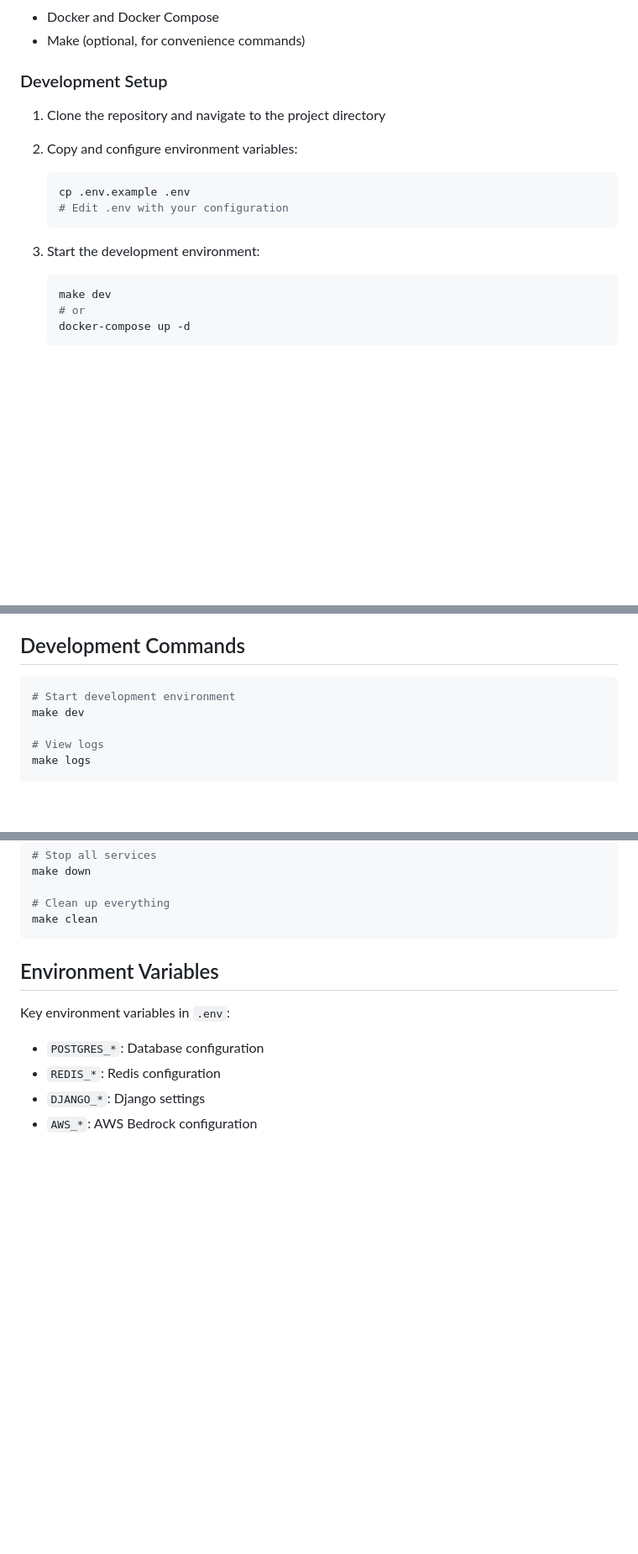
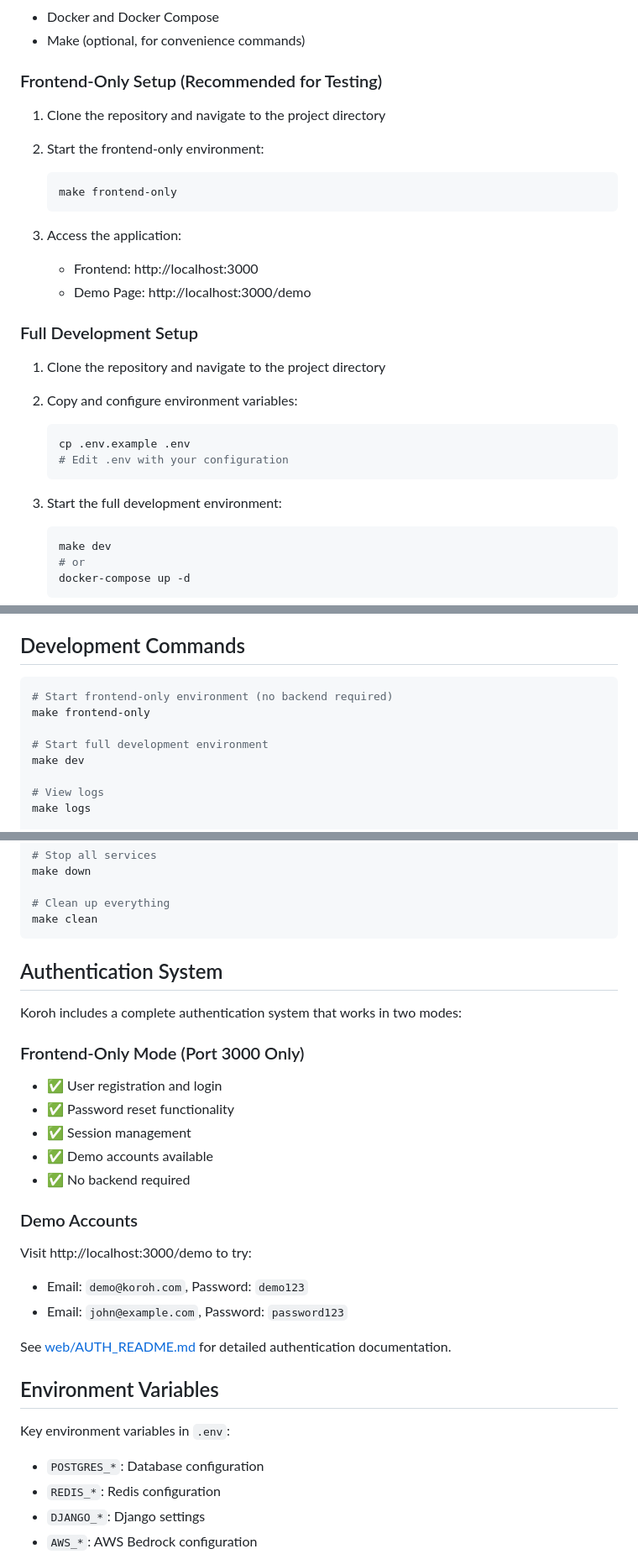
Before and after one commit to TechmatesTeam/koroh, a Markdown page: README.md, 3 parts joined by grey strips. Shown at 84% size. Drawn GitHub-style; blank space fills up the shorter version.

Commit message:
Update project documentation

````diff
--- a/README.md
+++ b/README.md
@@ -41,7 +43,21 @@ An AI-powered professional networking platform that helps users build meaningful
 - Docker and Docker Compose
 - Make (optional, for convenience commands)
 
-### Development Setup
+### Frontend-Only Setup (Recommended for Testing)
+
+1. Clone the repository and navigate to the project directory
+
+2. Start the frontend-only environment:
+
+   ```bash
+   make frontend-only
+   ```
+
+3. Access the application:
+   - Frontend: http://localhost:3000
+   - Demo Page: http://localhost:3000/demo
+
+### Full Development Setup
 
 1. Clone the repository and navigate to the project directory
 
@@ -52,7 +68,7 @@ An AI-powered professional networking platform that helps users build meaningful
    # Edit .env with your configuration
    ```
 
-3. Start the development environment:
+3. Start the full development environment:
 
    ```bash
    make dev
@@ -105,7 +121,10 @@ An AI-powered professional networking platform that helps users build meaningful
 ## Development Commands
 
 ```bash
-# Start development environment
+# Start frontend-only environment (no backend required)
+make frontend-only
+
+# Start full development environment
 make dev
 
 # View logs
@@ -132,6 +151,24 @@ make down
 # Clean up everything
 make clean
 ```
+
+## Authentication System
+
+Koroh includes a complete authentication system that works in two modes:
+
+### Frontend-Only Mode (Port 3000 Only)
+- ✅ User registration and login
+- ✅ Password reset functionality
+- ✅ Session management
+- ✅ Demo accounts available
+- ✅ No backend required
+
+### Demo Accounts
+Visit http://localhost:3000/demo to try:
+- Email: `demo@koroh.com`, Password: `demo123`
+- Email: `john@example.com`, Password: `password123`
+
+See [web/AUTH_README.md](web/AUTH_README.md) for detailed authentication documentation.
 
 ## Environment Variables
 
````
Also changed, not shown: other parts of README.md (+2 -0 lines).
